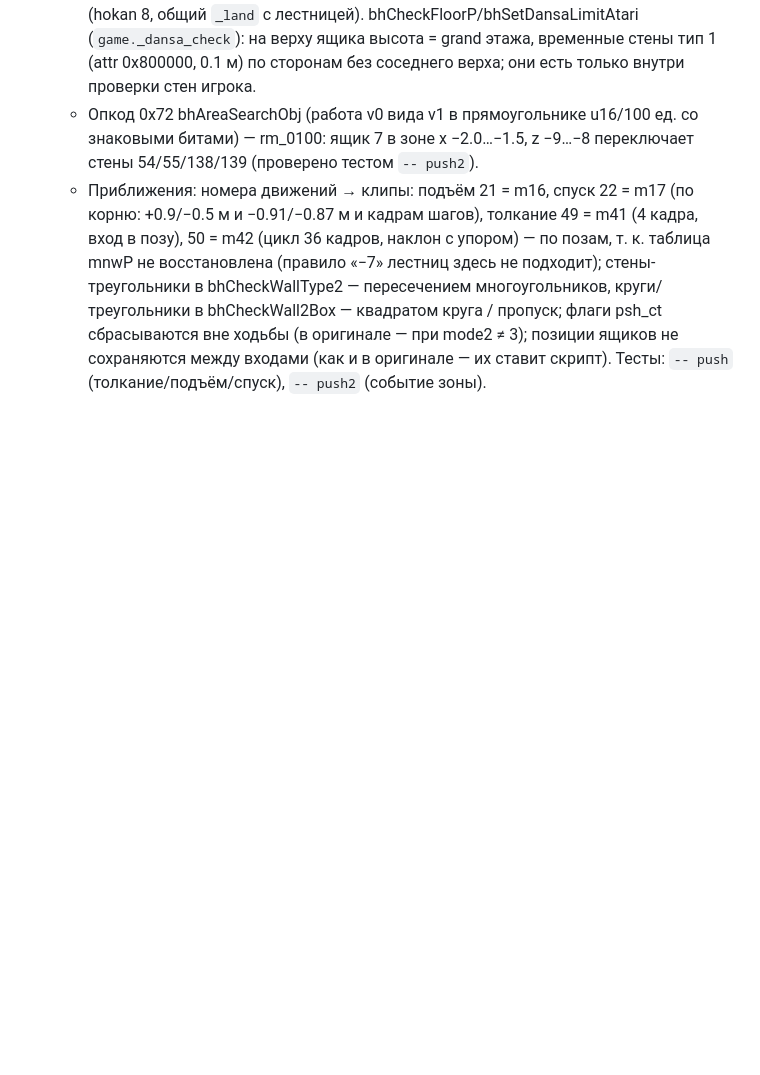
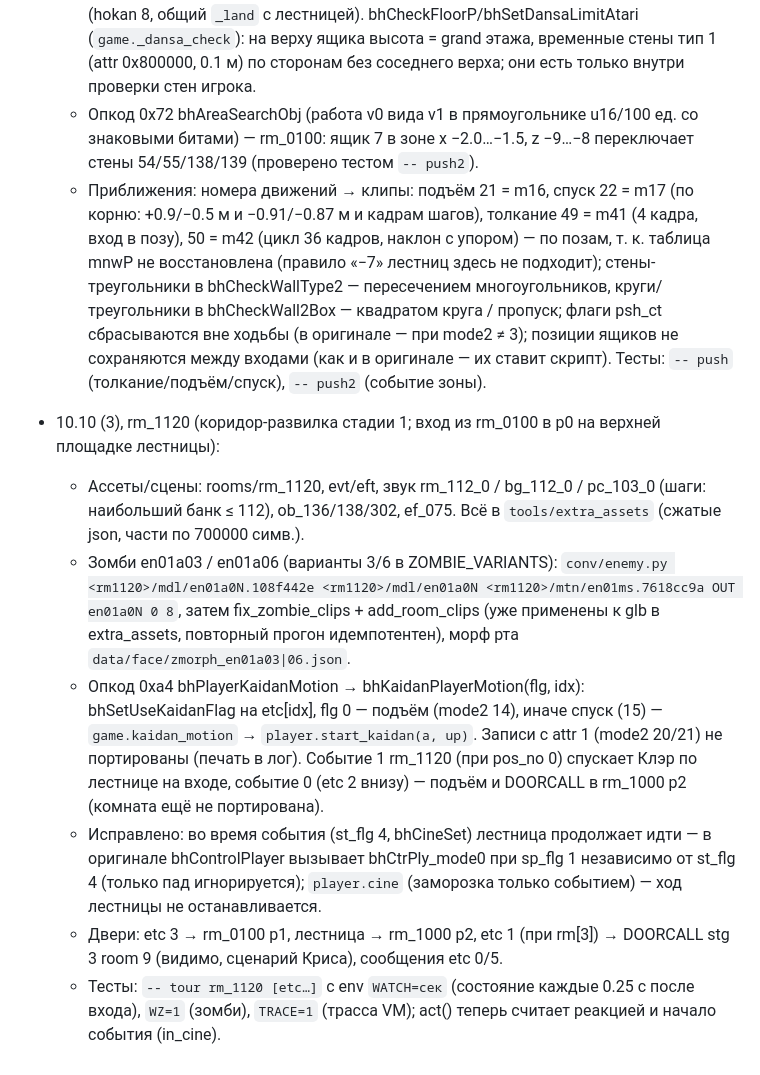
Before and after one commit to andreyklimchuk/cv-remake, a Markdown page: HANDOFF.md, the part around the change. Rendered like a GitHub page; blank space fills up the shorter version.

Commit message:
HANDOFF: rm_1120 journal (1/1)

```diff
--- a/HANDOFF.md
+++ b/HANDOFF.md
@@ -344,3 +344,20 @@
     bhCheckWallType2 — пересечением многоугольников, круги/треугольники в bhCheckWall2Box — квадратом круга / пропуск;
     флаги psh_ct сбрасываются вне ходьбы (в оригинале — при mode2 ≠ 3); позиции ящиков не сохраняются между входами
     (как и в оригинале — их ставит скрипт). Тесты: `-- push` (толкание/подъём/спуск), `-- push2` (событие зоны).
+- 10.10 (3), rm_1120 (коридор-развилка стадии 1; вход из rm_0100 в p0 на верхней площадке лестницы):
+  - Ассеты/сцены: rooms/rm_1120, evt/eft, звук rm_112_0 / bg_112_0 / pc_103_0 (шаги: наибольший банк ≤ 112),
+    ob_136/138/302, ef_075. Всё в `tools/extra_assets` (сжатые json, части по 700000 симв.).
+  - Зомби en01a03 / en01a06 (варианты 3/6 в ZOMBIE_VARIANTS): `conv/enemy.py <rm1120>/mdl/en01a0N.108f442e
+    <rm1120>/mdl/en01a0N <rm1120>/mtn/en01ms.7618cc9a OUT en01a0N 0 8`, затем fix_zombie_clips + add_room_clips (уже
+    применены к glb в extra_assets, повторный прогон идемпотентен), морф рта `data/face/zmorph_en01a03|06.json`.
+  - Опкод 0xa4 bhPlayerKaidanMotion → bhKaidanPlayerMotion(flg, idx): bhSetUseKaidanFlag на etc[idx], flg 0 — подъём
+    (mode2 14), иначе спуск (15) — `game.kaidan_motion` → `player.start_kaidan(a, up)`. Записи с attr 1 (mode2 20/21)
+    не портированы (печать в лог). Событие 1 rm_1120 (при pos_no 0) спускает Клэр по лестнице на входе, событие 0
+    (etc 2 внизу) — подъём и DOORCALL в rm_1000 p2 (комната ещё не портирована).
+  - Исправлено: во время события (st_flg 4, bhCineSet) лестница продолжает идти — в оригинале bhControlPlayer вызывает
+    bhCtrPly_mode0 при sp_flg 1 независимо от st_flg 4 (только пад игнорируется); `player.cine` (заморозка только
+    событием) — ход лестницы не останавливается.
+  - Двери: etc 3 → rm_0100 p1, лестница → rm_1000 p2, etc 1 (при rm[3]) → DOORCALL stg 3 room 9 (видимо, сценарий
+    Криса), сообщения etc 0/5.
+  - Тесты: `-- tour rm_1120 [etc…]` с env `WATCH=сек` (состояние каждые 0.25 с после входа), `WZ=1` (зомби),
+    `TRACE=1` (трасса VM); act() теперь считает реакцией и начало события (in_cine).
```
